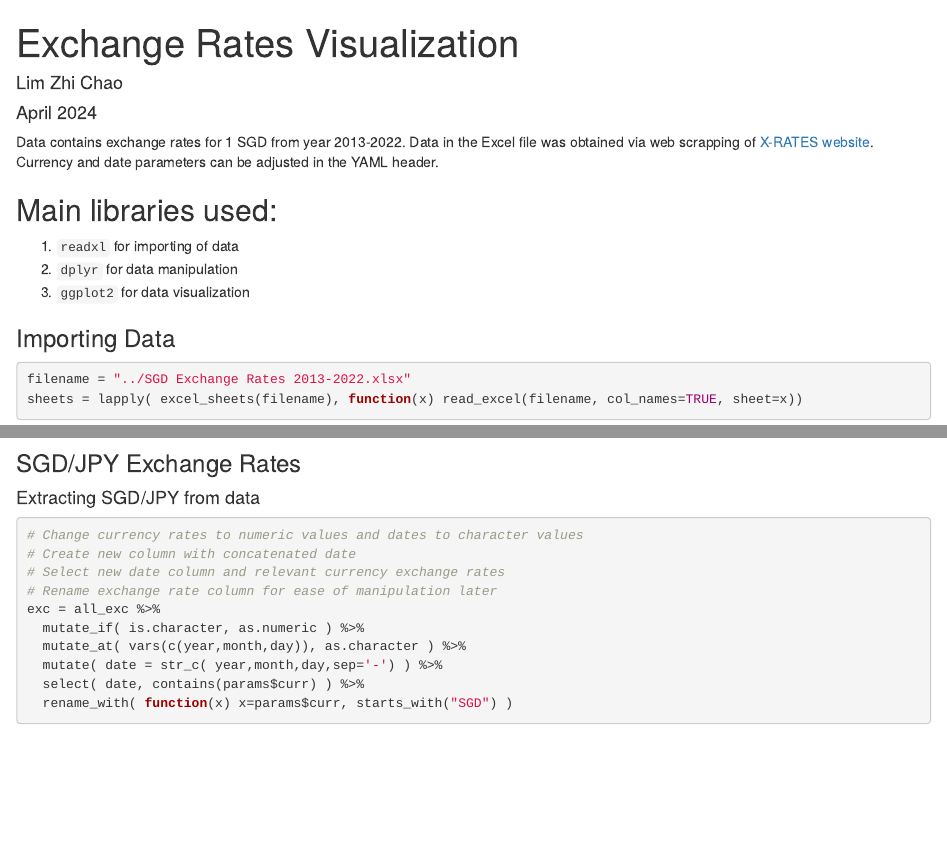
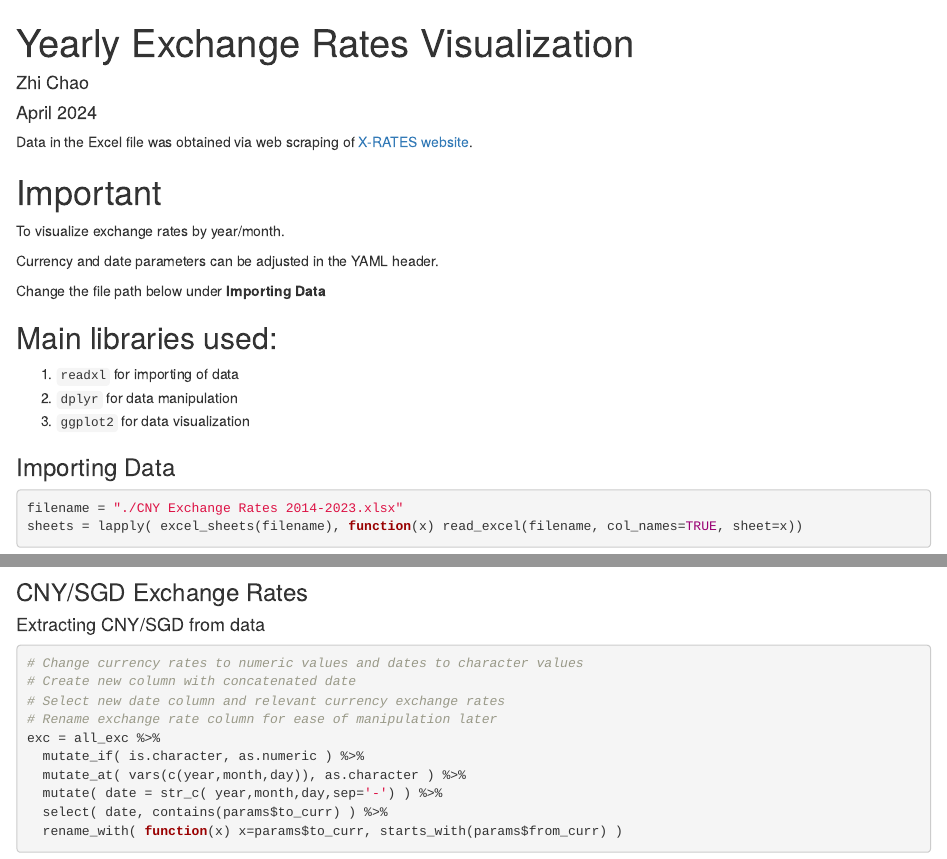
Before and after one commit to lzc88/WebScrapeXRates, an R Markdown document (exc_visual.Rmd): the page in a window 1100 px wide, from its top, and a second part further down, joined at a grey line. Rendered offline with R 4.5, knitr and Pandoc, with nearby package versions; some code elsewhere in the file could not run offline.

Commit message:
Updated .rmd

````diff
--- a/exc_visual.Rmd
+++ b/exc_visual.Rmd
@@ -1,7 +1,11 @@
 ---
-title: "Exchange Rates Visualization"
-author: "Lim Zhi Chao"
+title: "Yearly Exchange Rates Visualization"
+author: "Zhi Chao"
 date: "`r format(Sys.time(),'%B %Y')`"
 output: html_document
 params:
-  curr: 'JPY'
+  from_curr: 'CNY'
+  to_curr: 'SGD'
+  year: '2020' # YYYY format
+  monthly: 'August' # Full name
+  monthly_year: '2020' # YYYY format
@@ -14,8 +15,15 @@ params:
 knitr::opts_chunk$set(echo = TRUE)
 ```
 
-Data contains exchange rates for 1 SGD from year 2013-2022. Data in the Excel file was obtained via web scrapping of [X-RATES website](https://www.x-rates.com/).
+Data in the Excel file was obtained via web scraping of [X-RATES website](https://www.x-rates.com/).
+
+# Important
+
+To visualize exchange rates by year/month.
+
 Currency and date parameters can be adjusted in the YAML header.
+
+Change the file path below under **Importing Data**
 
 ## Main libraries used:
 
@@ -35,15 +43,15 @@ months=c("January","Febuary","March","April","May","June","July","August","Septe
 
 ```{r importing data}
 
-filename = "../SGD Exchange Rates 2013-2022.xlsx"
+filename = "./CNY Exchange Rates 2014-2023.xlsx"
 sheets = lapply( excel_sheets(filename), function(x) read_excel(filename, col_names=TRUE, sheet=x))
 all_exc = list_rbind(sheets)
 
 ```
 
-### SGD/`r params$curr` Exchange Rates
+### `r params$from_curr`/`r params$to_curr` Exchange Rates
 
-#### Extracting SGD/`r params$curr` from data
+#### Extracting `r params$from_curr`/`r params$to_curr` from data
 
 ```{r extract}
 
@@ -55,8 +63,8 @@ exc = all_exc %>%
   mutate_if( is.character, as.numeric ) %>%
   mutate_at( vars(c(year,month,day)), as.character ) %>%
   mutate( date = str_c( year,month,day,sep='-') ) %>%
-  select( date, contains(params$curr) ) %>%
-  rename_with( function(x) x=params$curr, starts_with("SGD") )
+  select( date, contains(params$to_curr) ) %>%
+  rename_with( function(x) x=params$to_curr, starts_with(params$from_curr) )
 
 # Ordering the dates for graph plotting
 exc$date = factor(exc$date, levels=exc$date )
````
Also changed, not shown: exc_visual.Rmd (13 more changed lines), 1 other file.
